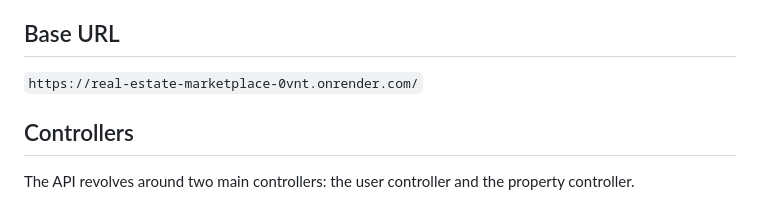
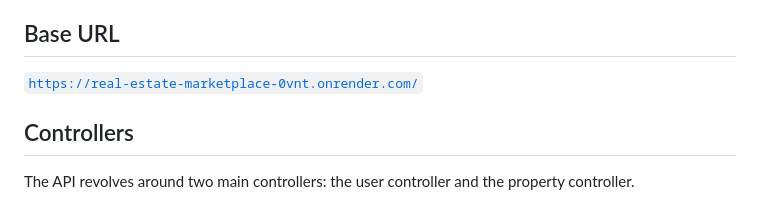
Before and after one commit to yaasiinaxmed/Real-Estate-Project-Backend, a Markdown page: README.md, the part around the change. Rendered like a GitHub page.

```diff
--- a/README.md
+++ b/README.md
@@ -6,7 +6,7 @@ If you're here, you're about to explore some of the great features of the Market
 This API uses JSON Web Tokens `JWT` for authentication. To access protected endpoints, include the `Authorization` header in your requests with the value `Bearer <token>`, where `<token>` is the JWT obtained during the login process.
 
 ## Base URL
-`https://real-estate-marketplace-0vnt.onrender.com/`
+[`https://real-estate-marketplace-0vnt.onrender.com/`](https://real-estate-marketplace-0vnt.onrender.com/)
 
 ## Controllers
 
```
